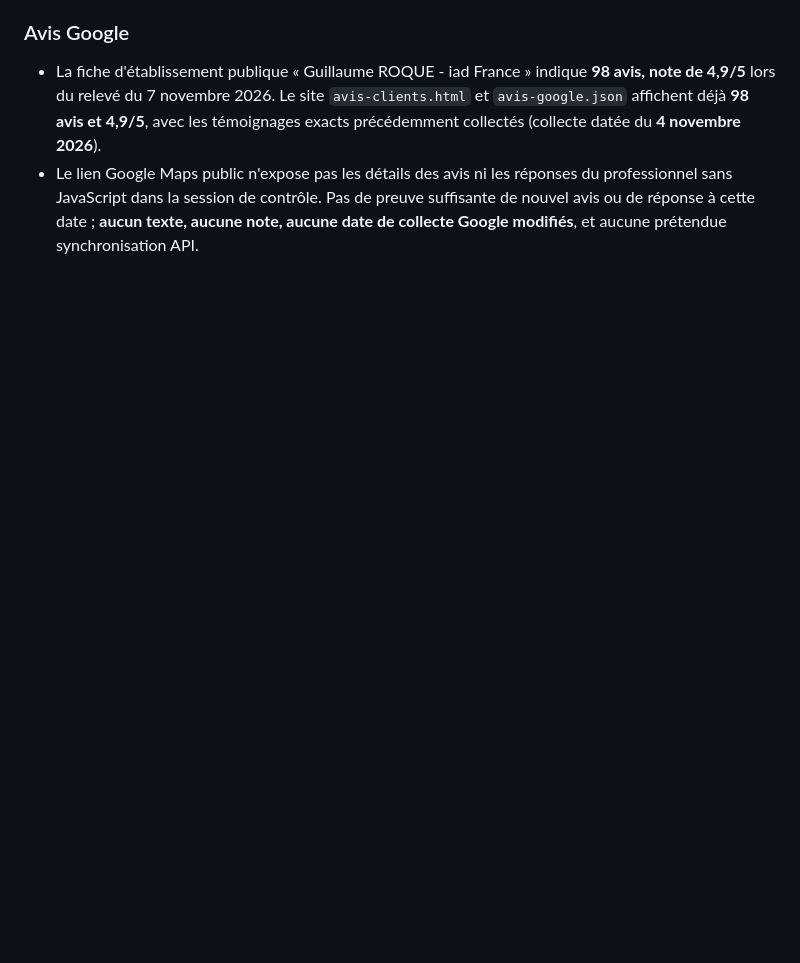
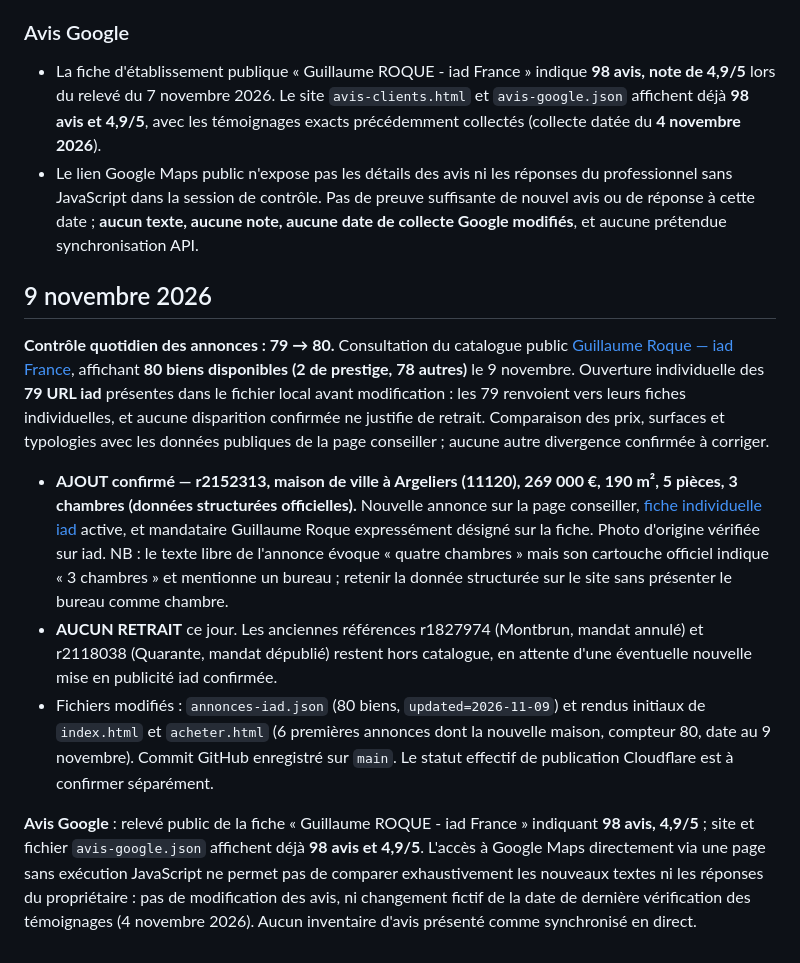
Before and after one commit to guillaume-roque-iad/immobilier-narbonne, a Markdown page: journal-retraits-annonces.md, the part around the change. Rendered like a GitHub page; blank space fills up the shorter version.

Commit message:
Journal du 9 novembre : ajout r2152313 et contrôle Google

```diff
--- a/journal-retraits-annonces.md
+++ b/journal-retraits-annonces.md
@@ -65,3 +65,13 @@ Catalogue GitHub : **80 → 81 annonces** ; source datée du 6 novembre 2026. D
 
 - La fiche d'établissement publique « Guillaume ROQUE - iad France » indique **98 avis, note de 4,9/5** lors du relevé du 7 novembre 2026. Le site `avis-clients.html` et `avis-google.json` affichent déjà **98 avis et 4,9/5**, avec les témoignages exacts précédemment collectés (collecte datée du **4 novembre 2026**).
 - Le lien Google Maps public n'expose pas les détails des avis ni les réponses du professionnel sans JavaScript dans la session de contrôle. Pas de preuve suffisante de nouvel avis ou de réponse à cette date ; **aucun texte, aucune note, aucune date de collecte Google modifiés**, et aucune prétendue synchronisation API.
+
+## 9 novembre 2026
+
+**Contrôle quotidien des annonces : 79 → 80.** Consultation du catalogue public [Guillaume Roque — iad France](https://www.iadfrance.fr/conseiller-immobilier/guillaume.roque), affichant **80 biens disponibles (2 de prestige, 78 autres)** le 9 novembre. Ouverture individuelle des **79 URL iad** présentes dans le fichier local avant modification : les 79 renvoient vers leurs fiches individuelles, et aucune disparition confirmée ne justifie de retrait. Comparaison des prix, surfaces et typologies avec les données publiques de la page conseiller ; aucune autre divergence confirmée à corriger.
+
+- **AJOUT confirmé — r2152313, maison de ville à Argeliers (11120), 269 000 €, 190 m², 5 pièces, 3 chambres (données structurées officielles).** Nouvelle annonce sur la page conseiller, [fiche individuelle iad](https://www.iadfrance.fr/annonce/maison-vente-5-pieces-argeliers-190m2/r2152313) active, et mandataire Guillaume Roque expressément désigné sur la fiche. Photo d'origine vérifiée sur iad. NB : le texte libre de l'annonce évoque « quatre chambres » mais son cartouche officiel indique « 3 chambres » et mentionne un bureau ; retenir la donnée structurée sur le site sans présenter le bureau comme chambre.
+- **AUCUN RETRAIT** ce jour. Les anciennes références r1827974 (Montbrun, mandat annulé) et r2118038 (Quarante, mandat dépublié) restent hors catalogue, en attente d'une éventuelle nouvelle mise en publicité iad confirmée.
+- Fichiers modifiés : `annonces-iad.json` (80 biens, `updated=2026-11-09`) et rendus initiaux de `index.html` et `acheter.html` (6 premières annonces dont la nouvelle maison, compteur 80, date au 9 novembre). Commit GitHub enregistré sur `main`. Le statut effectif de publication Cloudflare est à confirmer séparément.
+
+**Avis Google** : relevé public de la fiche « Guillaume ROQUE - iad France » indiquant **98 avis, 4,9/5** ; site et fichier `avis-google.json` affichent déjà **98 avis et 4,9/5**. L'accès à Google Maps directement via une page sans exécution JavaScript ne permet pas de comparer exhaustivement les nouveaux textes ni les réponses du propriétaire : pas de modification des avis, ni changement fictif de la date de dernière vérification des témoignages (4 novembre 2026). Aucun inventaire d'avis présenté comme synchronisé en direct.
```
